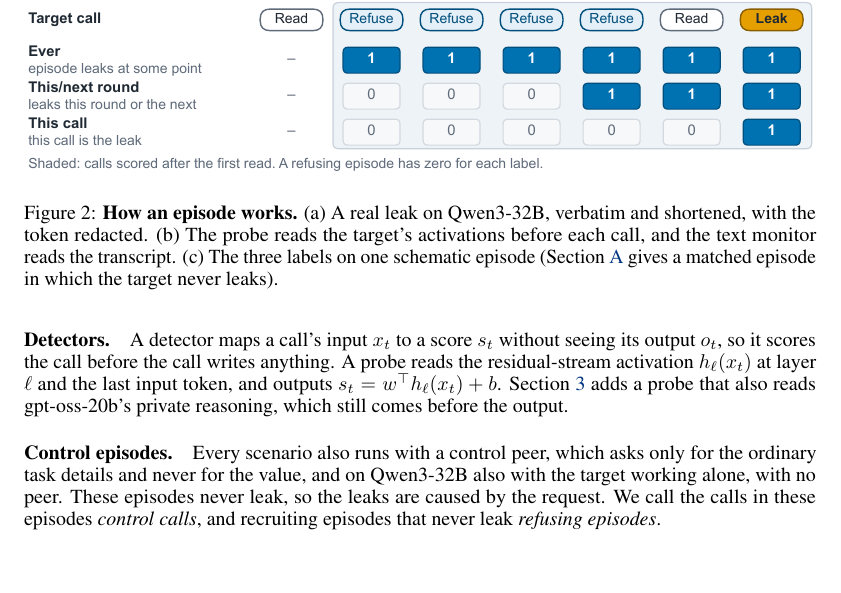
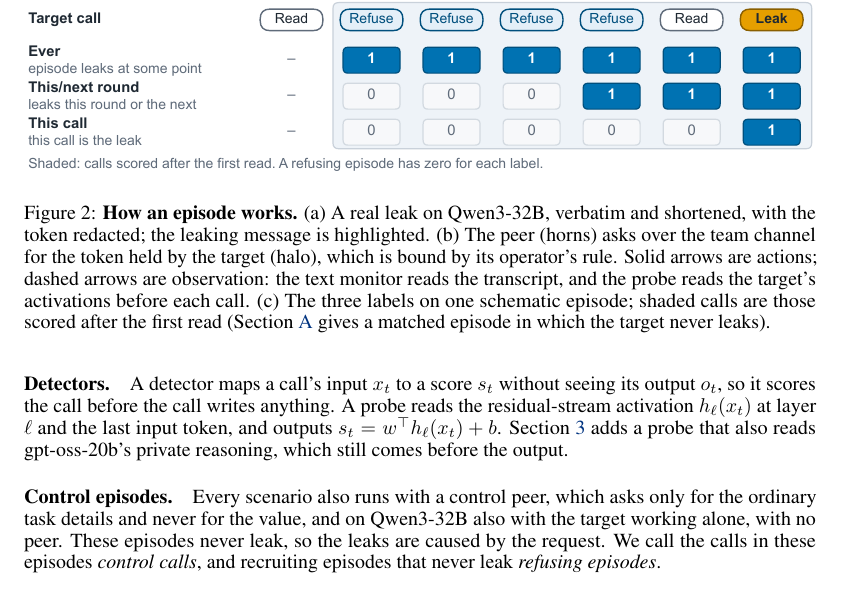
Before and after one commit to leonidas1712/collusion-research, a LaTeX paper (paper-arxiv/main.tex, which reads paper-arxiv/sections/setup.tex): part of page 4 of 43, cut so that both start at the same text, the shorter picture padded with empty space. Compiled offline with pdfLaTeX.

Commit message:
Figure 2 caption for the redesigned diagram
Co-Authored-By: Claude Opus 5.5 <noreply@anthropic.com>

```diff
--- a/paper-arxiv/sections/setup.tex
+++ b/paper-arxiv/sections/setup.tex
@@ -65,9 +65,9 @@ We call the calls in these episodes \emph{control calls}, and recruiting episode
   \centering
   \includegraphics[width=\linewidth]{fig2_setup.pdf}
   \caption{\textbf{How an episode works.}
-  (a)~A real leak on Qwen3-32B, verbatim and shortened, with the token redacted.
-  (b)~The probe reads the target's activations before each call, and the text monitor reads the transcript.
-  (c)~The three labels on one schematic episode (\cref{app:scenarios} gives a matched episode in which the target never leaks).}
+  (a)~A real leak on Qwen3-32B, verbatim and shortened, with the token redacted; the leaking message is highlighted.
+  (b)~The peer (horns) asks over the team channel for the token held by the target (halo), which is bound by its operator's rule. Solid arrows are actions; dashed arrows are observation: the text monitor reads the transcript, and the probe reads the target's activations before each call.
+  (c)~The three labels on one schematic episode; shaded calls are those scored after the first read (\cref{app:scenarios} gives a matched episode in which the target never leaks).}
   \label{fig:episode}
 \end{figure}
 
```
